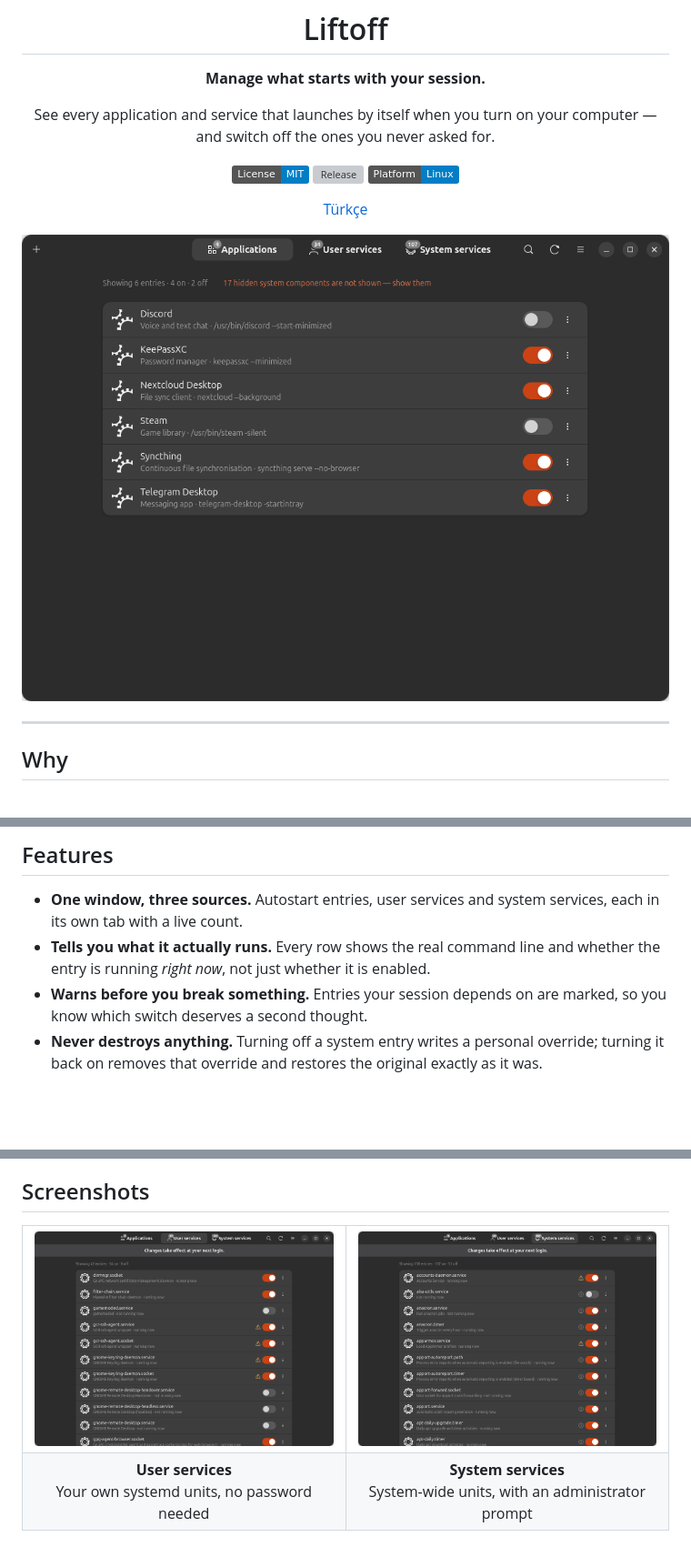
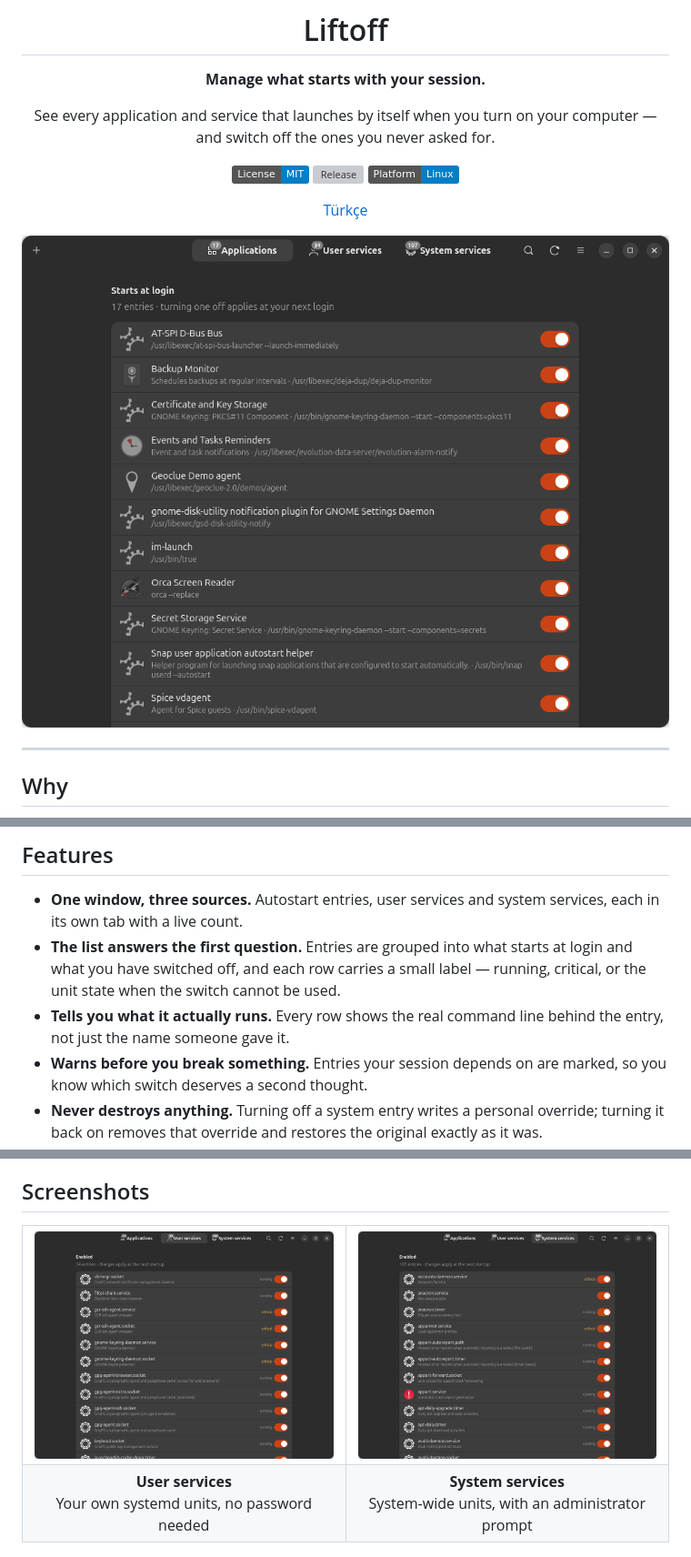
Before and after one commit to M-SukruSezer/liftoff, a Markdown page: README.md, 3 parts joined by grey strips. Shown at 91% size. GitHub-like rendering; pictures changed too: data/screenshots/applications.png, data/screenshots/system-services.png, data/screenshots/user-services.png; badges without logos; blank space fills up the shorter version; grey boxes are pictures that could not be loaded.

```diff
--- a/README.md
+++ b/README.md
@@ -45,9 +45,12 @@ without learning three different tools.
 
 - **One window, three sources.** Autostart entries, user services and system
   services, each in its own tab with a live count.
-- **Tells you what it actually runs.** Every row shows the real command line
-  and whether the entry is running *right now*, not just whether it is
-  enabled.
+- **The list answers the first question.** Entries are grouped into what
+  starts at login and what you have switched off, and each row carries a
+  small label — running, critical, or the unit state when the switch cannot
+  be used.
+- **Tells you what it actually runs.** Every row shows the real command
+  line behind the entry, not just the name someone gave it.
 - **Warns before you break something.** Entries your session depends on are
   marked, so you know which switch deserves a second thought.
 - **Never destroys anything.** Turning off a system entry writes a personal
```
Also changed, not shown: other parts of README.md (+11 -1 lines), README.tr.md (+16 -4 lines).
